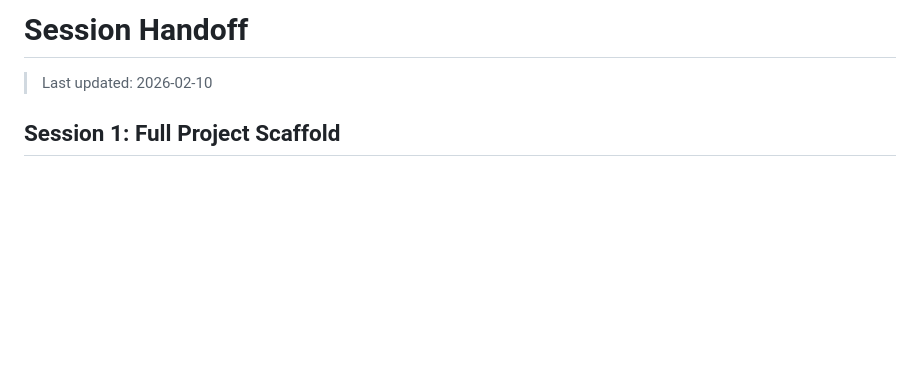
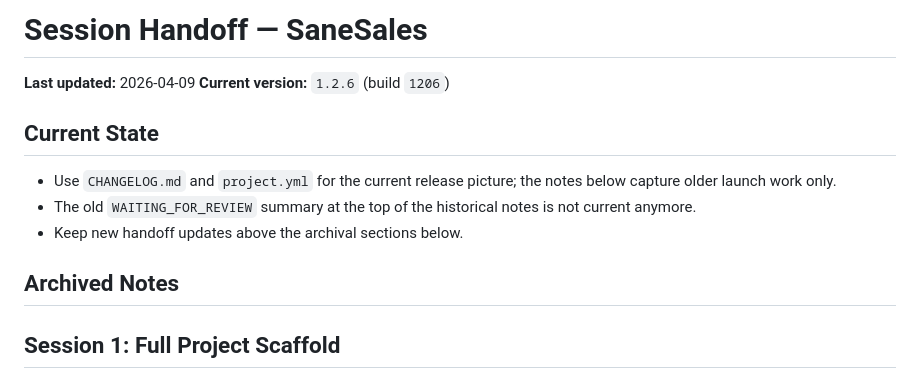
Before and after one commit to sane-apps/SaneSales, a Markdown page: SESSION_HANDOFF.md, the part around the change. Rendered like a GitHub page; blank space fills up the shorter version.

Commit message:
docs: refresh handoff state

```diff
--- a/SESSION_HANDOFF.md
+++ b/SESSION_HANDOFF.md
@@ -1,6 +1,15 @@
-# Session Handoff
+# Session Handoff — SaneSales
 
-> Last updated: 2026-02-10
+**Last updated:** 2026-04-09
+**Current version:** `1.2.6` (build `1206`)
+
+## Current State
+
+- Use `CHANGELOG.md` and `project.yml` for the current release picture; the notes below capture older launch work only.
+- The old `WAITING_FOR_REVIEW` summary at the top of the historical notes is not current anymore.
+- Keep new handoff updates above the archival sections below.
+
+## Archived Notes
 
 ## Session 1: Full Project Scaffold
 
```
